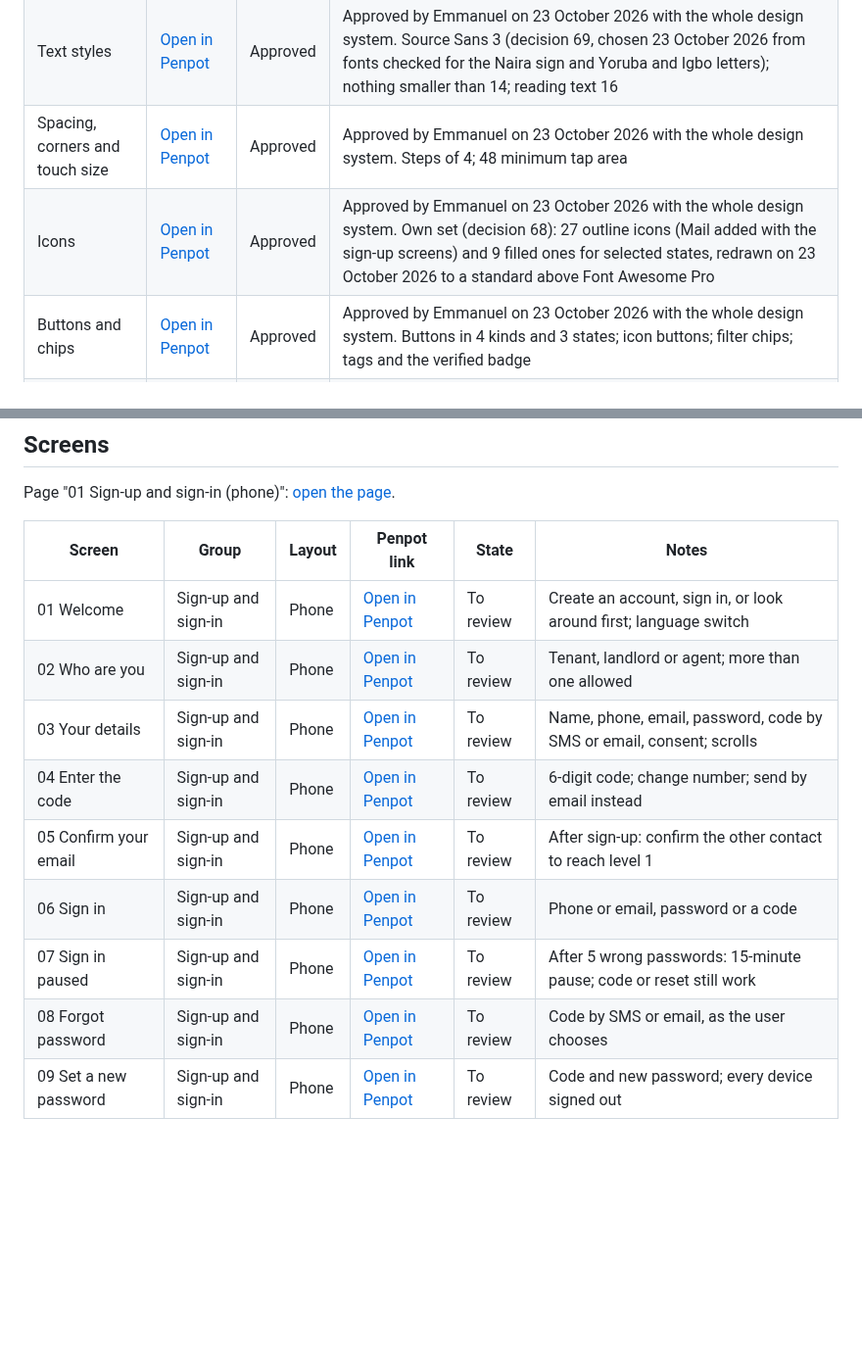
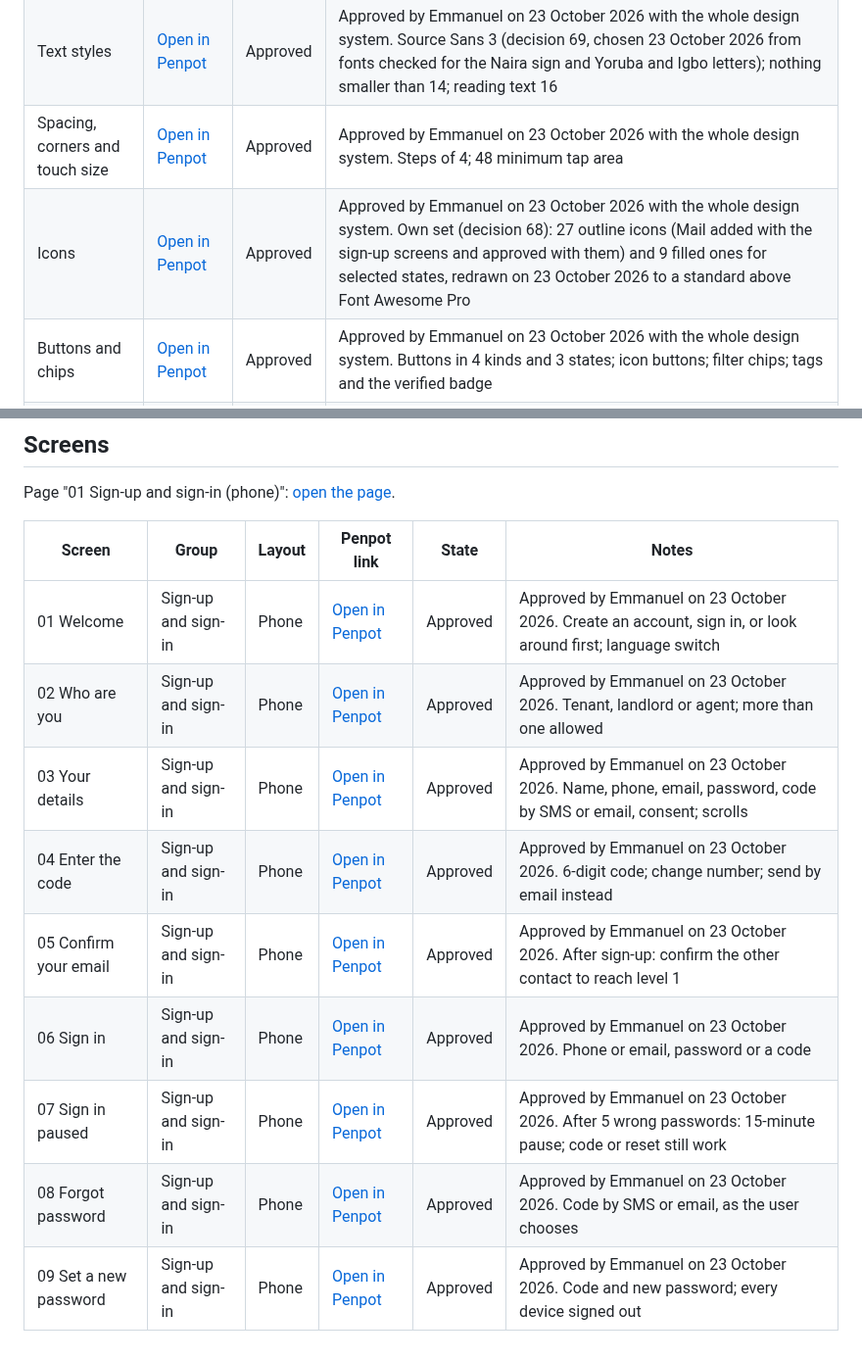
Before and after one commit to projectiles-tech-hub/findhousequick, a Markdown page: docs/designs.md, 2 parts joined by grey strips. Shown at 98% size. GitHub-like rendering; blank space fills up the shorter version.

Commit message:
Sign-up and sign-in screens approved
Co-Authored-By: Claude Opus 5.5 <noreply@anthropic.com>
Claude-Session: https://claude.ai/code/session_01QEVs5DsHdDxpHJsp9WjrLL

```diff
--- a/docs/designs.md
+++ b/docs/designs.md
@@ -25,7 +25,7 @@ page and names the part (board) it is for, so Penpot can go straight to it.
 | Colours | [Open in Penpot](https://design.penpot.app/#/workspace?team-id=685eebd9-2ce2-80a4-8008-d5ccd136bc96&file-id=41725af0-a889-809a-8008-d5d0a0c28100&page-id=9f79414e-8c92-80e5-8008-d5d27bcc2301&board-id=9f79414e-8c92-80e5-8008-d5d29b502680) | Approved | Approved by Emmanuel on 23 October 2026, after comparing it with Bolt green, SwiftLoad blue, emerald and pool-water blue |
 | Text styles | [Open in Penpot](https://design.penpot.app/#/workspace?team-id=685eebd9-2ce2-80a4-8008-d5ccd136bc96&file-id=41725af0-a889-809a-8008-d5d0a0c28100&page-id=9f79414e-8c92-80e5-8008-d5d27bcc2301&board-id=9f79414e-8c92-80e5-8008-d5d2f9df743f) | Approved | Approved by Emmanuel on 23 October 2026 with the whole design system. Source Sans 3 (decision 69, chosen 23 October 2026 from fonts checked for the Naira sign and Yoruba and Igbo letters); nothing smaller than 14; reading text 16 |
 | Spacing, corners and touch size | [Open in Penpot](https://design.penpot.app/#/workspace?team-id=685eebd9-2ce2-80a4-8008-d5ccd136bc96&file-id=41725af0-a889-809a-8008-d5d0a0c28100&page-id=9f79414e-8c92-80e5-8008-d5d27bcc2301&board-id=9f79414e-8c92-80e5-8008-d5d2ff057545) | Approved | Approved by Emmanuel on 23 October 2026 with the whole design system. Steps of 4; 48 minimum tap area |
-| Icons | [Open in Penpot](https://design.penpot.app/#/workspace?team-id=685eebd9-2ce2-80a4-8008-d5ccd136bc96&file-id=41725af0-a889-809a-8008-d5d0a0c28100&page-id=9f79414e-8c92-80e5-8008-d5d27bcc2301&board-id=9f79414e-8c92-80e5-8008-d5d3a893db28) | Approved | Approved by Emmanuel on 23 October 2026 with the whole design system. Own set (decision 68): 27 outline icons (Mail added with the sign-up screens) and 9 filled ones for selected states, redrawn on 23 October 2026 to a standard above Font Awesome Pro |
+| Icons | [Open in Penpot](https://design.penpot.app/#/workspace?team-id=685eebd9-2ce2-80a4-8008-d5ccd136bc96&file-id=41725af0-a889-809a-8008-d5d0a0c28100&page-id=9f79414e-8c92-80e5-8008-d5d27bcc2301&board-id=9f79414e-8c92-80e5-8008-d5d3a893db28) | Approved | Approved by Emmanuel on 23 October 2026 with the whole design system. Own set (decision 68): 27 outline icons (Mail added with the sign-up screens and approved with them) and 9 filled ones for selected states, redrawn on 23 October 2026 to a standard above Font Awesome Pro |
 | Buttons and chips | [Open in Penpot](https://design.penpot.app/#/workspace?team-id=685eebd9-2ce2-80a4-8008-d5ccd136bc96&file-id=41725af0-a889-809a-8008-d5d0a0c28100&page-id=9f79414e-8c92-80e5-8008-d5d27bcc2301&board-id=9f79414e-8c92-80e5-8008-d5d44f39d5ff) | Approved | Approved by Emmanuel on 23 October 2026 with the whole design system. Buttons in 4 kinds and 3 states; icon buttons; filter chips; tags and the verified badge |
 | Form fields | [Open in Penpot](https://design.penpot.app/#/workspace?team-id=685eebd9-2ce2-80a4-8008-d5ccd136bc96&file-id=41725af0-a889-809a-8008-d5d0a0c28100&page-id=9f79414e-8c92-80e5-8008-d5d27bcc2301&board-id=9f79414e-8c92-80e5-8008-d5d4aec6b5b8) | Approved | Approved by Emmanuel on 23 October 2026 with the whole design system. Text field in 4 states; phone (+234); password; 6-box code; picker; search; checkbox and radio |
 | Cards and notices | [Open in Penpot](https://design.penpot.app/#/workspace?team-id=685eebd9-2ce2-80a4-8008-d5ccd136bc96&file-id=41725af0-a889-809a-8008-d5d0a0c28100&page-id=9f79414e-8c92-80e5-8008-d5d27bcc2301&board-id=9f79414e-8c92-80e5-8008-d5d5562451ce) | Approved | Approved by Emmanuel on 23 October 2026 with the whole design system. Property card (full and compact); conversation row; 4 notices |
@@ -38,12 +38,12 @@ Page "01 Sign-up and sign-in (phone)": [open the page](https://design.penpot.app
 
 | Screen | Group | Layout | Penpot link | State | Notes |
 | --- | --- | --- | --- | --- | --- |
-| 01 Welcome | Sign-up and sign-in | Phone | [Open in Penpot](https://design.penpot.app/#/workspace?team-id=685eebd9-2ce2-80a4-8008-d5ccd136bc96&file-id=41725af0-a889-809a-8008-d5d0a0c28100&page-id=b6d0ebb5-2c12-803f-8008-d5e81f1e7594&board-id=b6d0ebb5-2c12-803f-8008-d5e84b74ac6e) | To review | Create an account, sign in, or look around first; language switch |
-| 02 Who are you | Sign-up and sign-in | Phone | [Open in Penpot](https://design.penpot.app/#/workspace?team-id=685eebd9-2ce2-80a4-8008-d5ccd136bc96&file-id=41725af0-a889-809a-8008-d5d0a0c28100&page-id=b6d0ebb5-2c12-803f-8008-d5e81f1e7594&board-id=b6d0ebb5-2c12-803f-8008-d5e86d844b0b) | To review | Tenant, landlord or agent; more than one allowed |
-| 03 Your details | Sign-up and sign-in | Phone | [Open in Penpot](https://design.penpot.app/#/workspace?team-id=685eebd9-2ce2-80a4-8008-d5ccd136bc96&file-id=41725af0-a889-809a-8008-d5d0a0c28100&page-id=b6d0ebb5-2c12-803f-8008-d5e81f1e7594&board-id=b6d0ebb5-2c12-803f-8008-d5e88ca51c2a) | To review | Name, phone, email, password, code by SMS or email, consent; scrolls |
-| 04 Enter the code | Sign-up and sign-in | Phone | [Open in Penpot](https://design.penpot.app/#/workspace?team-id=685eebd9-2ce2-80a4-8008-d5ccd136bc96&file-id=41725af0-a889-809a-8008-d5d0a0c28100&page-id=b6d0ebb5-2c12-803f-8008-d5e81f1e7594&board-id=b6d0ebb5-2c12-803f-8008-d5e8bc7be7c1) | To review | 6-digit code; change number; send by email instead |
-| 05 Confirm your email | Sign-up and sign-in | Phone | [Open in Penpot](https://design.penpot.app/#/workspace?team-id=685eebd9-2ce2-80a4-8008-d5ccd136bc96&file-id=41725af0-a889-809a-8008-d5d0a0c28100&page-id=b6d0ebb5-2c12-803f-8008-d5e81f1e7594&board-id=b6d0ebb5-2c12-803f-8008-d5e8e37bf8e7) | To review | After sign-up: confirm the other contact to reach level 1 |
-| 06 Sign in | Sign-up and sign-in | Phone | [Open in Penpot](https://design.penpot.app/#/workspace?team-id=685eebd9-2ce2-80a4-8008-d5ccd136bc96&file-id=41725af0-a889-809a-8008-d5d0a0c28100&page-id=b6d0ebb5-2c12-803f-8008-d5e81f1e7594&board-id=b6d0ebb5-2c12-803f-8008-d5e942f3a520) | To review | Phone or email, password or a code |
-| 07 Sign in paused | Sign-up and sign-in | Phone | [Open in Penpot](https://design.penpot.app/#/workspace?team-id=685eebd9-2ce2-80a4-8008-d5ccd136bc96&file-id=41725af0-a889-809a-8008-d5d0a0c28100&page-id=b6d0ebb5-2c12-803f-8008-d5e81f1e7594&board-id=b6d0ebb5-2c12-803f-8008-d5e961eb5a0e) | To review | After 5 wrong passwords: 15-minute pause; code or reset still work |
-| 08 Forgot password | Sign-up and sign-in | Phone | [Open in Penpot](https://design.penpot.app/#/workspace?team-id=685eebd9-2ce2-80a4-8008-d5ccd136bc96&file-id=41725af0-a889-809a-8008-d5d0a0c28100&page-id=b6d0ebb5-2c12-803f-8008-d5e81f1e7594&board-id=b6d0ebb5-2c12-803f-8008-d5e98600fe99) | To review | Code by SMS or email, as the user chooses |
-| 09 Set a new password | Sign-up and sign-in | Phone | [Open in Penpot](https://design.penpot.app/#/workspace?team-id=685eebd9-2ce2-80a4-8008-d5ccd136bc96&file-id=41725af0-a889-809a-8008-d5d0a0c28100&page-id=b6d0ebb5-2c12-803f-8008-d5e81f1e7594&board-id=b6d0ebb5-2c12-803f-8008-d5e98c0485d9) | To review | Code and new password; every device signed out |
+| 01 Welcome | Sign-up and sign-in | Phone | [Open in Penpot](https://design.penpot.app/#/workspace?team-id=685eebd9-2ce2-80a4-8008-d5ccd136bc96&file-id=41725af0-a889-809a-8008-d5d0a0c28100&page-id=b6d0ebb5-2c12-803f-8008-d5e81f1e7594&board-id=b6d0ebb5-2c12-803f-8008-d5e84b74ac6e) | Approved | Approved by Emmanuel on 23 October 2026. Create an account, sign in, or look around first; language switch |
+| 02 Who are you | Sign-up and sign-in | Phone | [Open in Penpot](https://design.penpot.app/#/workspace?team-id=685eebd9-2ce2-80a4-8008-d5ccd136bc96&file-id=41725af0-a889-809a-8008-d5d0a0c28100&page-id=b6d0ebb5-2c12-803f-8008-d5e81f1e7594&board-id=b6d0ebb5-2c12-803f-8008-d5e86d844b0b) | Approved | Approved by Emmanuel on 23 October 2026. Tenant, landlord or agent; more than one allowed |
+| 03 Your details | Sign-up and sign-in | Phone | [Open in Penpot](https://design.penpot.app/#/workspace?team-id=685eebd9-2ce2-80a4-8008-d5ccd136bc96&file-id=41725af0-a889-809a-8008-d5d0a0c28100&page-id=b6d0ebb5-2c12-803f-8008-d5e81f1e7594&board-id=b6d0ebb5-2c12-803f-8008-d5e88ca51c2a) | Approved | Approved by Emmanuel on 23 October 2026. Name, phone, email, password, code by SMS or email, consent; scrolls |
+| 04 Enter the code | Sign-up and sign-in | Phone | [Open in Penpot](https://design.penpot.app/#/workspace?team-id=685eebd9-2ce2-80a4-8008-d5ccd136bc96&file-id=41725af0-a889-809a-8008-d5d0a0c28100&page-id=b6d0ebb5-2c12-803f-8008-d5e81f1e7594&board-id=b6d0ebb5-2c12-803f-8008-d5e8bc7be7c1) | Approved | Approved by Emmanuel on 23 October 2026. 6-digit code; change number; send by email instead |
+| 05 Confirm your email | Sign-up and sign-in | Phone | [Open in Penpot](https://design.penpot.app/#/workspace?team-id=685eebd9-2ce2-80a4-8008-d5ccd136bc96&file-id=41725af0-a889-809a-8008-d5d0a0c28100&page-id=b6d0ebb5-2c12-803f-8008-d5e81f1e7594&board-id=b6d0ebb5-2c12-803f-8008-d5e8e37bf8e7) | Approved | Approved by Emmanuel on 23 October 2026. After sign-up: confirm the other contact to reach level 1 |
+| 06 Sign in | Sign-up and sign-in | Phone | [Open in Penpot](https://design.penpot.app/#/workspace?team-id=685eebd9-2ce2-80a4-8008-d5ccd136bc96&file-id=41725af0-a889-809a-8008-d5d0a0c28100&page-id=b6d0ebb5-2c12-803f-8008-d5e81f1e7594&board-id=b6d0ebb5-2c12-803f-8008-d5e942f3a520) | Approved | Approved by Emmanuel on 23 October 2026. Phone or email, password or a code |
+| 07 Sign in paused | Sign-up and sign-in | Phone | [Open in Penpot](https://design.penpot.app/#/workspace?team-id=685eebd9-2ce2-80a4-8008-d5ccd136bc96&file-id=41725af0-a889-809a-8008-d5d0a0c28100&page-id=b6d0ebb5-2c12-803f-8008-d5e81f1e7594&board-id=b6d0ebb5-2c12-803f-8008-d5e961eb5a0e) | Approved | Approved by Emmanuel on 23 October 2026. After 5 wrong passwords: 15-minute pause; code or reset still work |
+| 08 Forgot password | Sign-up and sign-in | Phone | [Open in Penpot](https://design.penpot.app/#/workspace?team-id=685eebd9-2ce2-80a4-8008-d5ccd136bc96&file-id=41725af0-a889-809a-8008-d5d0a0c28100&page-id=b6d0ebb5-2c12-803f-8008-d5e81f1e7594&board-id=b6d0ebb5-2c12-803f-8008-d5e98600fe99) | Approved | Approved by Emmanuel on 23 October 2026. Code by SMS or email, as the user chooses |
+| 09 Set a new password | Sign-up and sign-in | Phone | [Open in Penpot](https://design.penpot.app/#/workspace?team-id=685eebd9-2ce2-80a4-8008-d5ccd136bc96&file-id=41725af0-a889-809a-8008-d5d0a0c28100&page-id=b6d0ebb5-2c12-803f-8008-d5e81f1e7594&board-id=b6d0ebb5-2c12-803f-8008-d5e98c0485d9) | Approved | Approved by Emmanuel on 23 October 2026. Code and new password; every device signed out |
```
Also changed, not shown: docs/STATUS.md (+3 -3 lines).
